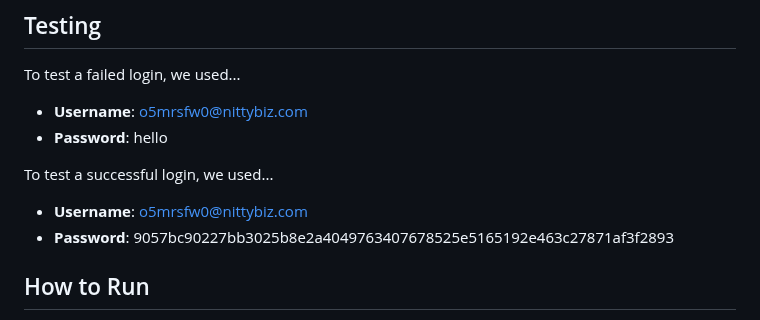
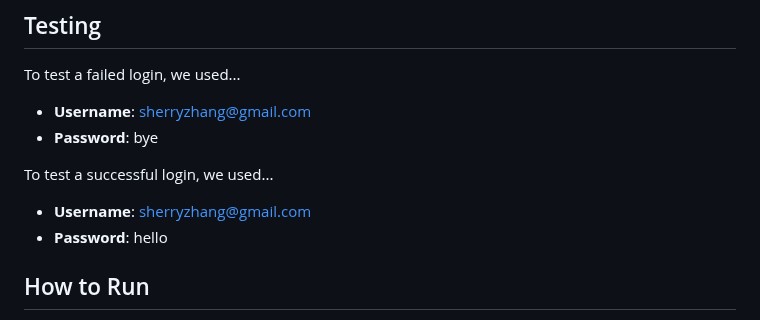
Before and after one commit to maxcheever/NittanyBusiness, a Markdown page: README.md, the part around the change. Drawn GitHub-style.

Commit message:
Username and password for testing were COMPLETELY wrong. Was giving the encrypted password instead of an actual password

```diff
--- a/README.md
+++ b/README.md
@@ -23,12 +23,12 @@ Phase II of the NittanyBusiness Project requires us to handle the two following
 
 ## Testing
 To test a failed login, we used...
-- **Username**: o5mrsfw0@nittybiz.com
-- **Password**: hello
+- **Username**: sherryzhang@gmail.com
+- **Password**: bye
 
 To test a successful login, we used...
-- **Username**: o5mrsfw0@nittybiz.com
-- **Password**: 9057bc90227bb3025b8e2a4049763407678525e5165192e463c27871af3f2893
+- **Username**: sherryzhang@gmail.com
+- **Password**: hello
 
 ## How to Run
 1. Open PyCharm and select 'Import Project' or 'Open' to load this folder
```
